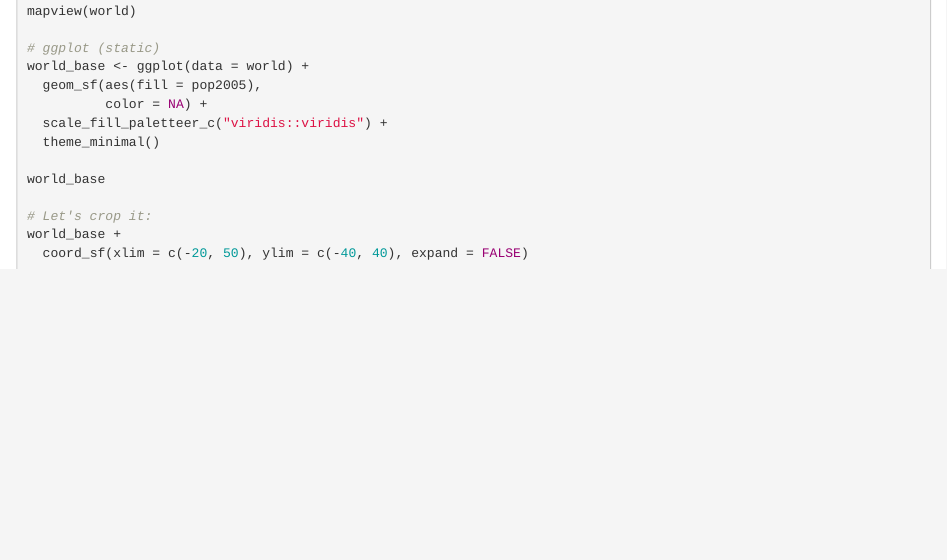
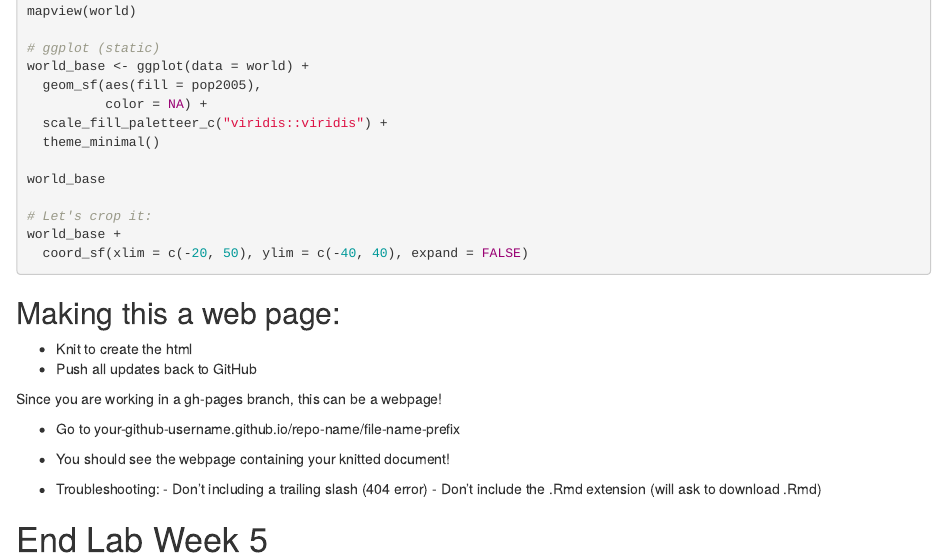
Before and after one commit to alexbrown922/my-site-test, an R Markdown document (us-renewables.Rmd): the page in a window 1100 px wide, from 4110 px down. Rendered offline with R 4.5, knitr and Pandoc, with nearby package versions; the code chunks are not run, so their results and figures are left out.

Commit message:
Lab 5 final

````diff
--- a/us-renewables.Rmd
+++ b/us-renewables.Rmd
@@ -252,3 +252,19 @@ world_base
 world_base +
   coord_sf(xlim = c(-20, 50), ylim = c(-40, 40), expand = FALSE)
 ```
+
+## Making this a web page:
+
+- Knit to create the html
+- Push all updates back to GitHub
+
+Since you are working in a gh-pages branch, this can be a webpage!
+
+- Go to your-github-username.github.io/repo-name/file-name-prefix
+- You should see the webpage containing your knitted document!
+
+- Troubleshooting:
+        - Don't including a trailing slash (404 error)
+        - Don't include the .Rmd extension (will ask to download .Rmd)
+
+# End Lab Week 5
````
